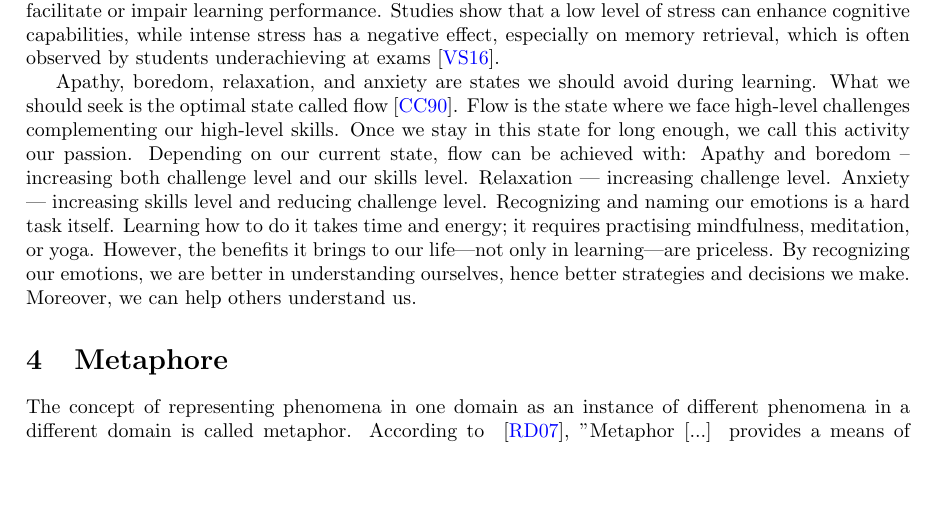
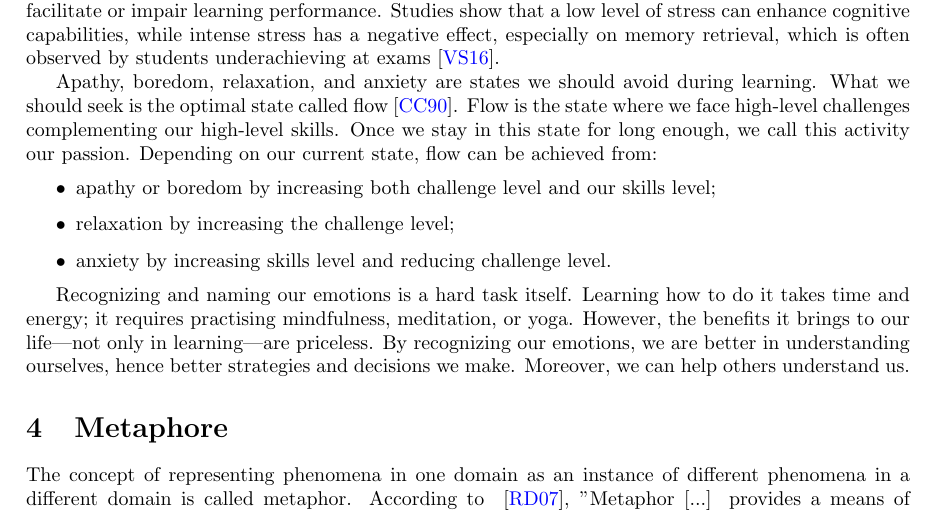
Before and after one commit to stanbar/essay-on-effective-learning, a LaTeX document (main.tex): part of page 2 of 3, cut so that both start at the same text, the shorter picture padded with empty space. Compiled offline with pdfLaTeX.

Commit message:
fix list

```diff
--- a/main.tex
+++ b/main.tex
@@ -41,10 +41,13 @@ Hippocampus is a part of our brain that control access to our memory. This "gate
 
 On the other hand, "Emotion also facilitates encoding and helps retrieval of information efficiently"~\cite{tyng2017influences}. Therefore, we can boost our learning capabilities by putting ourselves in an emotional state. For example, confusion is a state in which people have increased learning performance because the bad feeling of disequilibrium of disagreeing data arouse the feeling of frustration but also makes him seek equilibrium, which results in enhanced learning~\cite{d2014confusion}. Stress is another common emotional state associated with a learning activity. Depending on intensity and duration, stress can facilitate or impair learning performance. Studies show that a low level of stress can enhance cognitive capabilities, while intense stress has a negative effect, especially on memory retrieval, which is often observed by students underachieving at exams~\cite{vogel2016learning}.
 
-Apathy, boredom, relaxation, and anxiety are states we should avoid during learning. What we should seek is the optimal state called flow~\cite{csikszentmihalyi1990flow}. Flow is the state where we face high-level challenges complementing our high-level skills. Once we stay in this state for long enough, we call this activity our passion.  Depending on our current state, flow can be achieved with:
-Apathy and boredom – increasing both challenge level and our skills level.
-Relaxation — increasing challenge level.
-Anxiety — increasing skills level and reducing challenge level.
+Apathy, boredom, relaxation, and anxiety are states we should avoid during learning. What we should seek is the optimal state called flow~\cite{csikszentmihalyi1990flow}. Flow is the state where we face high-level challenges complementing our high-level skills. Once we stay in this state for long enough, we call this activity our passion.  Depending on our current state, flow can be achieved from:
+\begin{itemize}
+    \item apathy or boredom by increasing both challenge level and our skills level;
+    \item relaxation by increasing the challenge level;
+    \item anxiety by increasing skills level and reducing challenge level.
+\end{itemize}
+
 Recognizing and naming our emotions is a hard task itself. Learning how to do it takes time and energy; it requires practising mindfulness, meditation, or yoga. However, the benefits it brings to our life—not only in learning—are priceless. By recognizing our emotions, we are better in understanding ourselves, hence better strategies and decisions we make. Moreover, we can help others understand us.
 
 \section{Metaphore}
```
